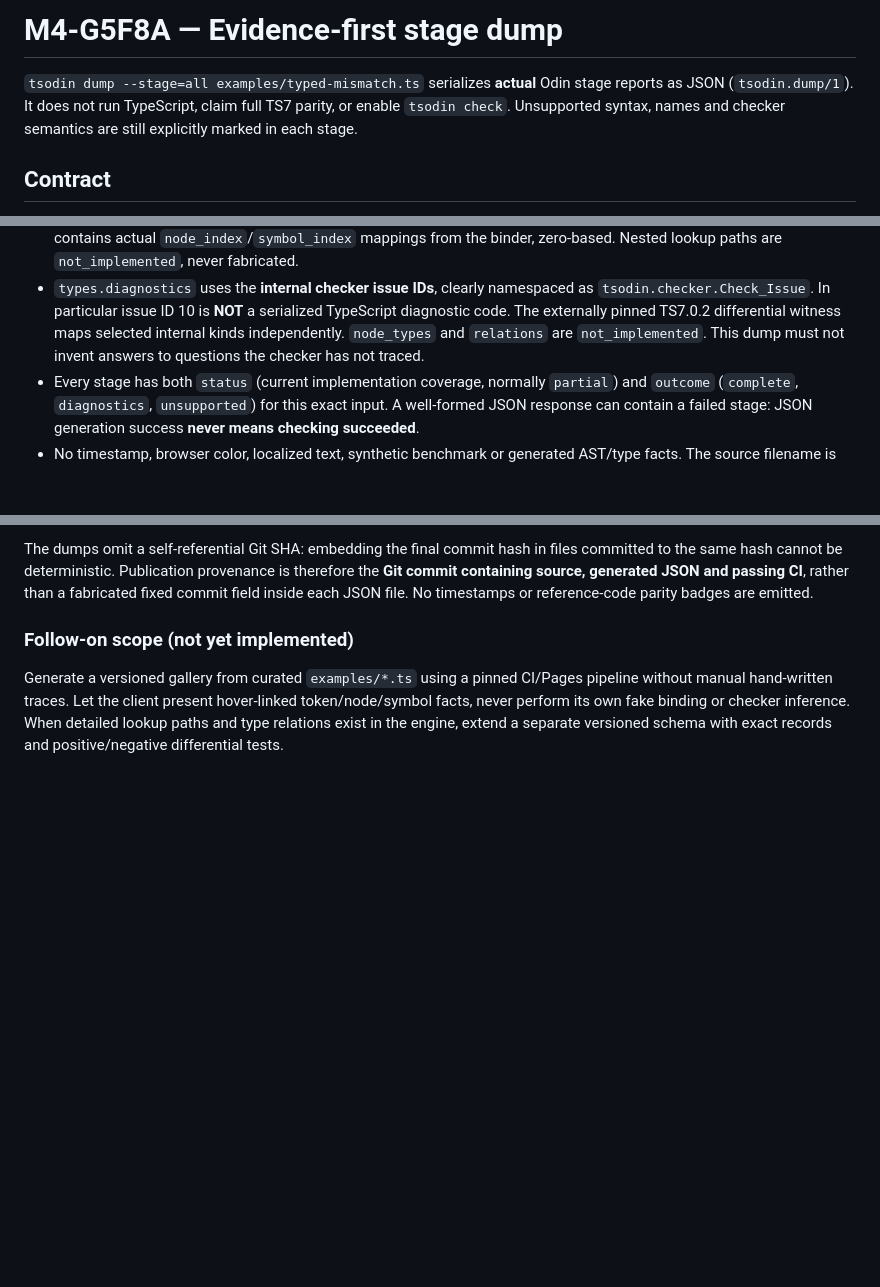
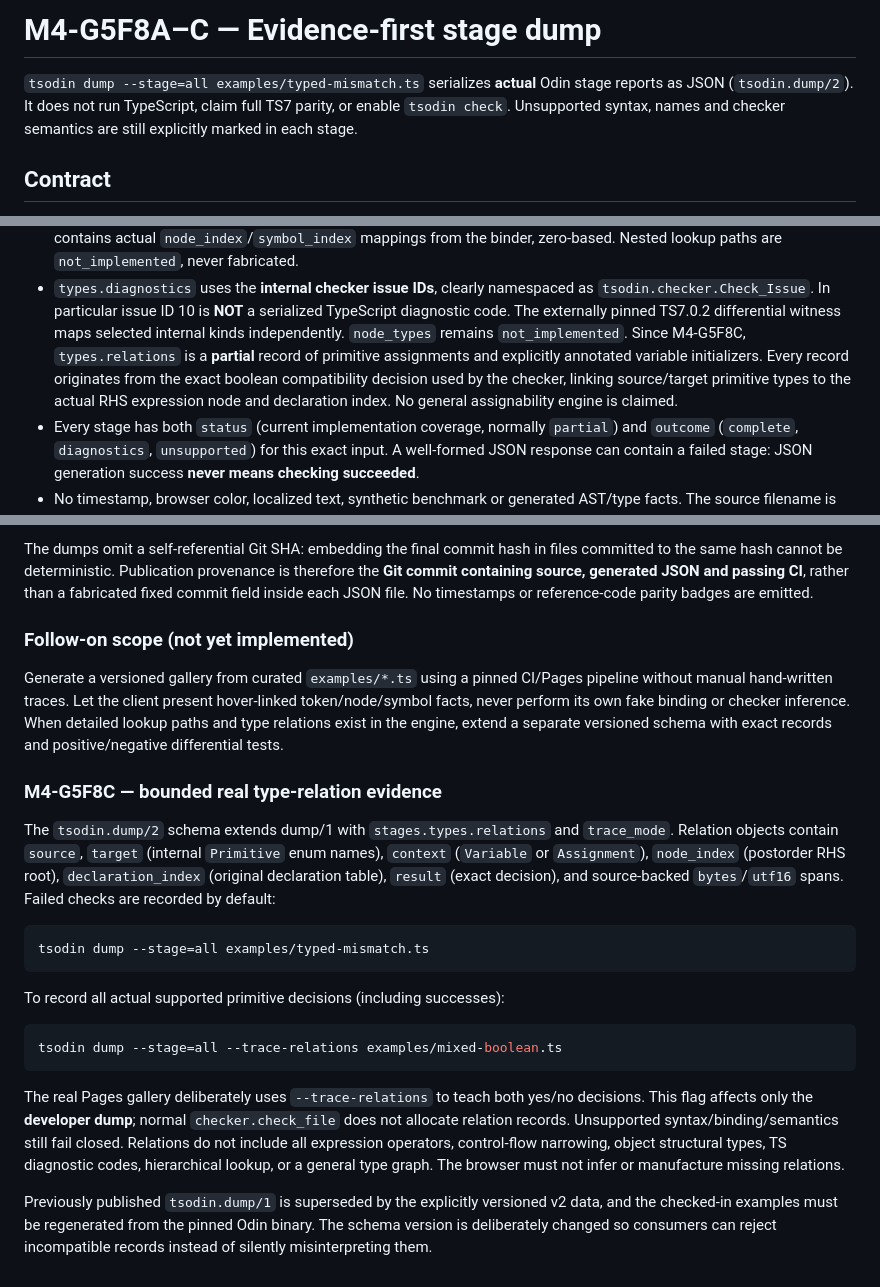
Before and after one commit to megaalive/tsodin, a Markdown page: docs/STAGE_DUMP.md, 3 parts joined by grey strips. GitHub-like rendering; blank space fills up the shorter version.

Commit message:
Document and gate v2 real type-relation snapshots

````diff
--- a/docs/STAGE_DUMP.md
+++ b/docs/STAGE_DUMP.md
@@ -1,7 +1,7 @@
-# M4-G5F8A — Evidence-first stage dump
+# M4-G5F8A–C — Evidence-first stage dump
 
 `tsodin dump --stage=all examples/typed-mismatch.ts` serializes **actual**
-Odin stage reports as JSON (`tsodin.dump/1`). It does not run TypeScript,
+Odin stage reports as JSON (`tsodin.dump/2`). It does not run TypeScript,
 claim full TS7 parity, or enable `tsodin check`. Unsupported syntax, names
 and checker semantics are still explicitly marked in each stage.
 
@@ -26,8 +26,12 @@ and checker semantics are still explicitly marked in each stage.
   namespaced as `tsodin.checker.Check_Issue`. In particular issue ID 10 is
   **NOT** a serialized TypeScript diagnostic code. The externally pinned
   TS7.0.2 differential witness maps selected internal kinds independently.
-  `node_types` and `relations` are `not_implemented`. This dump must
-  not invent answers to questions the checker has not traced.
+  `node_types` remains `not_implemented`. Since M4-G5F8C,
+  `types.relations` is a **partial** record of primitive assignments and
+  explicitly annotated variable initializers. Every record originates from
+  the exact boolean compatibility decision used by the checker, linking
+  source/target primitive types to the actual RHS expression node and
+  declaration index. No general assignability engine is claimed.
 - Every stage has both `status` (current implementation coverage, normally
   `partial`) and `outcome` (`complete`, `diagnostics`, `unsupported`)
   for this exact input. A well-formed JSON response can contain a failed
@@ -90,3 +94,37 @@ present hover-linked token/node/symbol facts, never perform its own fake
 binding or checker inference. When detailed lookup paths and type relations
 exist in the engine, extend a separate versioned schema with exact records
 and positive/negative differential tests.
+
+### M4-G5F8C — bounded real type-relation evidence
+
+The `tsodin.dump/2` schema extends dump/1 with
+`stages.types.relations` and `trace_mode`. Relation objects contain
+`source`, `target` (internal `Primitive` enum names), `context`
+(`Variable` or `Assignment`), `node_index` (postorder RHS root),
+`declaration_index` (original declaration table), `result` (exact
+decision), and source-backed `bytes`/`utf16` spans. Failed checks are
+recorded by default:
+
+```sh
+tsodin dump --stage=all examples/typed-mismatch.ts
+```
+
+To record all actual supported primitive decisions (including successes):
+
+```sh
+tsodin dump --stage=all --trace-relations examples/mixed-boolean.ts
+```
+
+The real Pages gallery deliberately uses `--trace-relations` to teach
+both yes/no decisions. This flag affects only the **developer dump**;
+normal `checker.check_file` does not allocate relation records.
+Unsupported syntax/binding/semantics still fail closed. Relations do
+not include all expression operators, control-flow narrowing, object
+structural types, TS diagnostic codes, hierarchical lookup, or a general
+type graph. The browser must not infer or manufacture missing relations.
+
+Previously published `tsodin.dump/1` is superseded by the explicitly
+versioned v2 data, and the checked-in examples must be regenerated from
+the pinned Odin binary. The schema version is deliberately changed so
+consumers can reject incompatible records instead of silently
+misinterpreting them.
````
